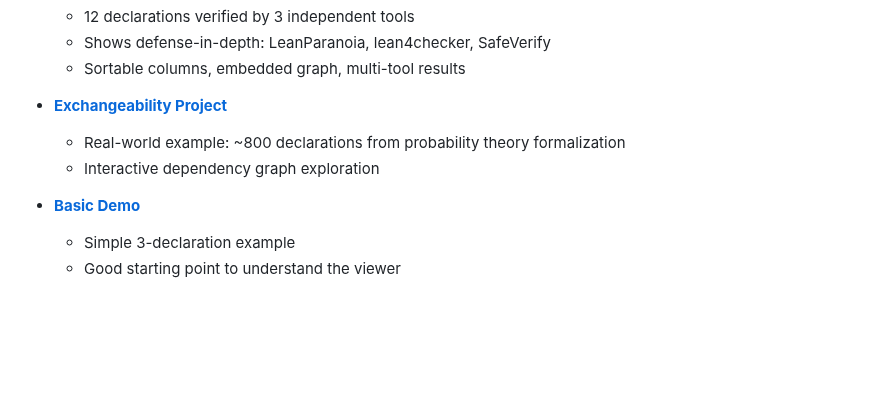
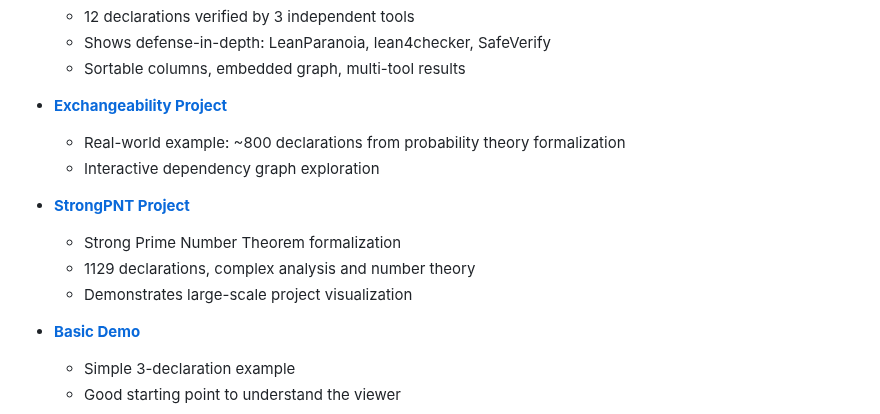
Before and after one commit to cameronfreer/LeanDepViz, a Markdown page: README.md, the part around the change. GitHub-like rendering; blank space fills up the shorter version.

Commit message:
Add StrongPNT example to README live examples section
Added link to the StrongPNT project demonstration:
- 1129 declarations from the strong PNT formalization
- Shows large-scale project dependency visualization
- Complements the existing Exchangeability example

```diff
--- a/README.md
+++ b/README.md
@@ -23,6 +23,11 @@ A dependency visualization and **multi-checker verification tool** for Lean 4 pr
 - **[Exchangeability Project](https://cameronfreer.github.io/LeanDepViz/example-exchangeability.html)**
   - Real-world example: ~800 declarations from probability theory formalization
   - Interactive dependency graph exploration
+
+- **[StrongPNT Project](https://cameronfreer.github.io/LeanDepViz/strongpnt-example.html)**
+  - Strong Prime Number Theorem formalization
+  - 1129 declarations, complex analysis and number theory
+  - Demonstrates large-scale project visualization
 
 - **[Basic Demo](https://cameronfreer.github.io/LeanDepViz/leanparanoia-test-demo.html)**
   - Simple 3-declaration example
```
